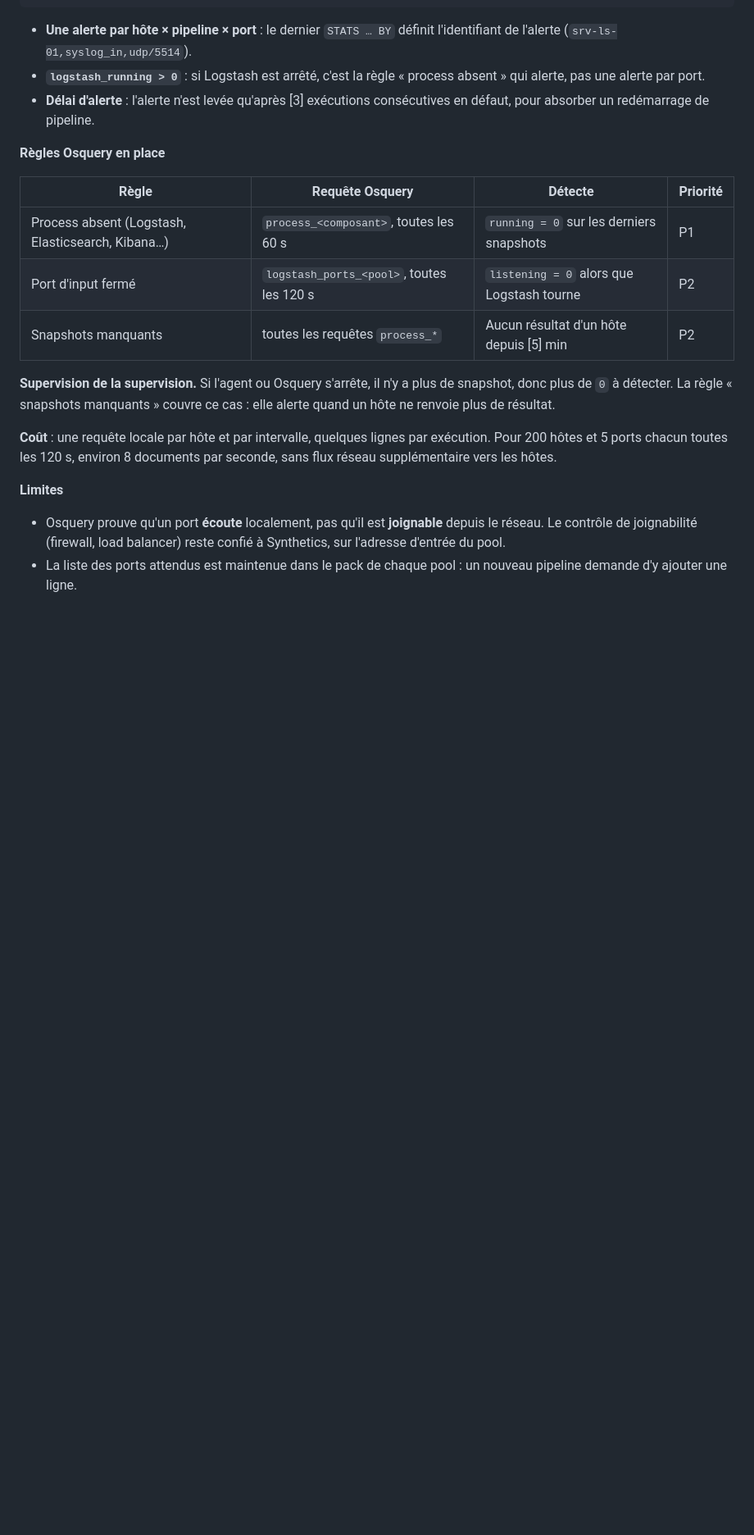
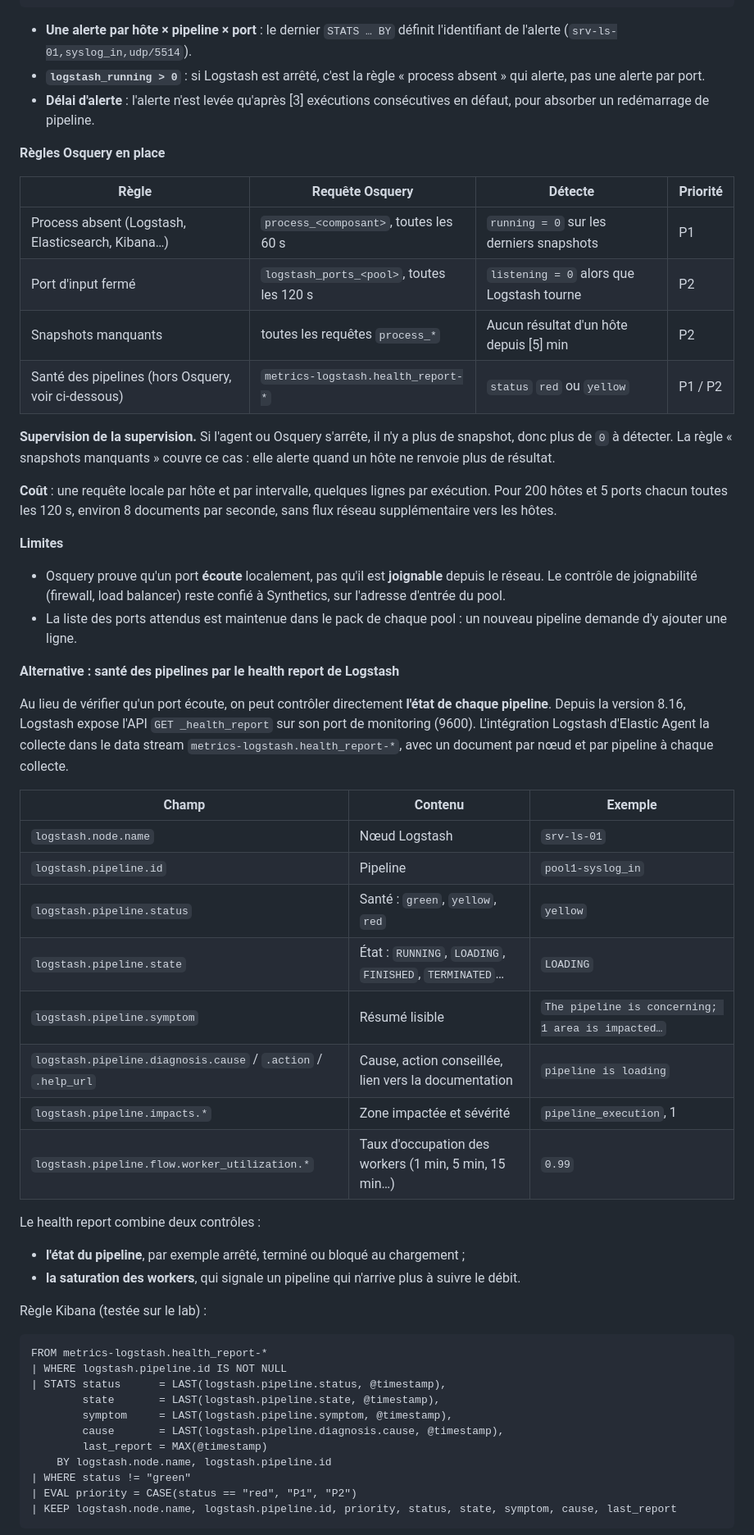
Before and after one commit to odiks/akd, a Markdown page: RAPPORT---.md, the part around one of its changes. Shown at 82% size. GitHub-like rendering; blank space fills up the shorter version.

````diff
--- a/RAPPORT---.md
+++ b/RAPPORT---.md
@@ -283,6 +283,7 @@ FROM logs-osquery_manager.result-*
 | Process absent (Logstash, Elasticsearch, Kibana…) | `process_<composant>`, toutes les 60 s | `running = 0` sur les derniers snapshots | P1 |
 | Port d'input fermé | `logstash_ports_<pool>`, toutes les 120 s | `listening = 0` alors que Logstash tourne | P2 |
 | Snapshots manquants | toutes les requêtes `process_*` | Aucun résultat d'un hôte depuis [5] min | P2 |
+| Santé des pipelines (hors Osquery, voir ci-dessous) | `metrics-logstash.health_report-*` | `status` `red` ou `yellow` | P1 / P2 |
 
 **Supervision de la supervision.** Si l'agent ou Osquery s'arrête, il n'y a plus de snapshot, donc plus de `0` à détecter. La règle « snapshots manquants » couvre ce cas : elle alerte quand un hôte ne renvoie plus de résultat.
 
@@ -292,3 +293,39 @@ FROM logs-osquery_manager.result-*
 
 - Osquery prouve qu'un port **écoute** localement, pas qu'il est **joignable** depuis le réseau. Le contrôle de joignabilité (firewall, load balancer) reste confié à Synthetics, sur l'adresse d'entrée du pool.
 - La liste des ports attendus est maintenue dans le pack de chaque pool : un nouveau pipeline demande d'y ajouter une ligne.
+
+**Alternative : santé des pipelines par le health report de Logstash**
+
+Au lieu de vérifier qu'un port écoute, on peut contrôler directement **l'état de chaque pipeline**. Depuis la version 8.16, Logstash expose l'API `GET _health_report` sur son port de monitoring (9600). L'intégration Logstash d'Elastic Agent la collecte dans le data stream `metrics-logstash.health_report-*`, avec un document par nœud et par pipeline à chaque collecte.
+
+| Champ | Contenu | Exemple |
+|---|---|---|
+| `logstash.node.name` | Nœud Logstash | `srv-ls-01` |
+| `logstash.pipeline.id` | Pipeline | `pool1-syslog_in` |
+| `logstash.pipeline.status` | Santé : `green`, `yellow`, `red` | `yellow` |
+| `logstash.pipeline.state` | État : `RUNNING`, `LOADING`, `FINISHED`, `TERMINATED`… | `LOADING` |
+| `logstash.pipeline.symptom` | Résumé lisible | `The pipeline is concerning; 1 area is impacted…` |
+| `logstash.pipeline.diagnosis.cause` / `.action` / `.help_url` | Cause, action conseillée, lien vers la documentation | `pipeline is loading` |
+| `logstash.pipeline.impacts.*` | Zone impactée et sévérité | `pipeline_execution`, 1 |
+| `logstash.pipeline.flow.worker_utilization.*` | Taux d'occupation des workers (1 min, 5 min, 15 min…) | `0.99` |
+
+Le health report combine deux contrôles :
+- **l'état du pipeline**, par exemple arrêté, terminé ou bloqué au chargement ;
+- **la saturation des workers**, qui signale un pipeline qui n'arrive plus à suivre le débit.
+
+Règle Kibana (testée sur le lab) :
+
+```esql
+FROM metrics-logstash.health_report-*
+| WHERE logstash.pipeline.id IS NOT NULL
+| STATS status      = LAST(logstash.pipeline.status, @timestamp),
+        state       = LAST(logstash.pipeline.state, @timestamp),
+        symptom     = LAST(logstash.pipeline.symptom, @timestamp),
+        cause       = LAST(logstash.pipeline.diagnosis.cause, @timestamp),
+        last_report = MAX(@timestamp)
+    BY logstash.node.name, logstash.pipeline.id
+| WHERE status != "green"
+| EVAL priority = CASE(status == "red", "P1", "P2")
+| KEEP logstash.node.name, logstash.pipeline.id, priority, status, state, symptom, cause, last_report
+```
+
````
Also changed, not shown: other parts of RAPPORT---.md (+21 -0 lines).
